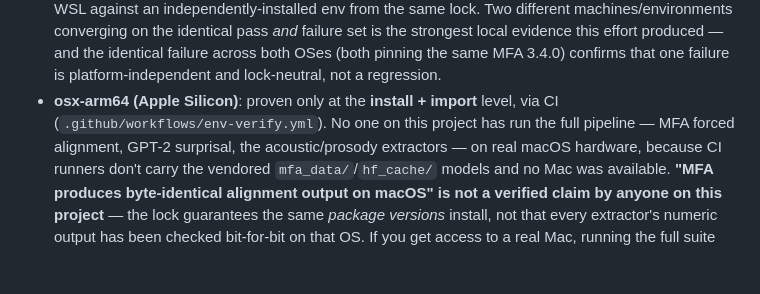
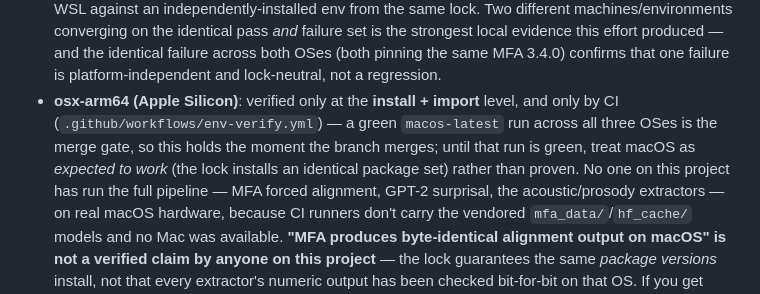
Before and after one commit to edneuro/SENSI-Speech-Features, a Markdown page: docs/reproducibility.md, the part around the change. Rendered like a GitHub page; blank space fills up the shorter version.

Commit message:
docs(repro): don't overclaim macOS verification before CI is green
Final-review nit: macOS is verified by CI, but the run is the merge gate and
hasn't executed yet. Frame it as "expected to work until the green run," true
at merge, rather than "proven" on an unpushed branch.

Co-Authored-By: Claude Opus 4.8 <noreply@anthropic.com>

```diff
--- a/docs/reproducibility.md
+++ b/docs/reproducibility.md
@@ -137,9 +137,12 @@ Be precise about this — it's the difference between "should work" and
   produced — and the identical failure across both OSes (both pinning the same
   MFA 3.4.0) confirms that one failure is platform-independent and lock-neutral,
   not a regression.
-- **osx-arm64 (Apple Silicon)**: proven only at the **install + import**
-  level, via CI (`.github/workflows/env-verify.yml`). No one on this project
-  has run the full pipeline — MFA forced alignment, GPT-2 surprisal, the
+- **osx-arm64 (Apple Silicon)**: verified only at the **install + import**
+  level, and only by CI (`.github/workflows/env-verify.yml`) — a green
+  `macos-latest` run across all three OSes is the merge gate, so this holds
+  the moment the branch merges; until that run is green, treat macOS as
+  *expected to work* (the lock installs an identical package set) rather than
+  proven. No one on this project has run the full pipeline — MFA forced alignment, GPT-2 surprisal, the
   acoustic/prosody extractors — on real macOS hardware, because CI runners
   don't carry the vendored `mfa_data/`/`hf_cache/` models and no Mac was
   available. **"MFA produces byte-identical alignment output on macOS" is
```
